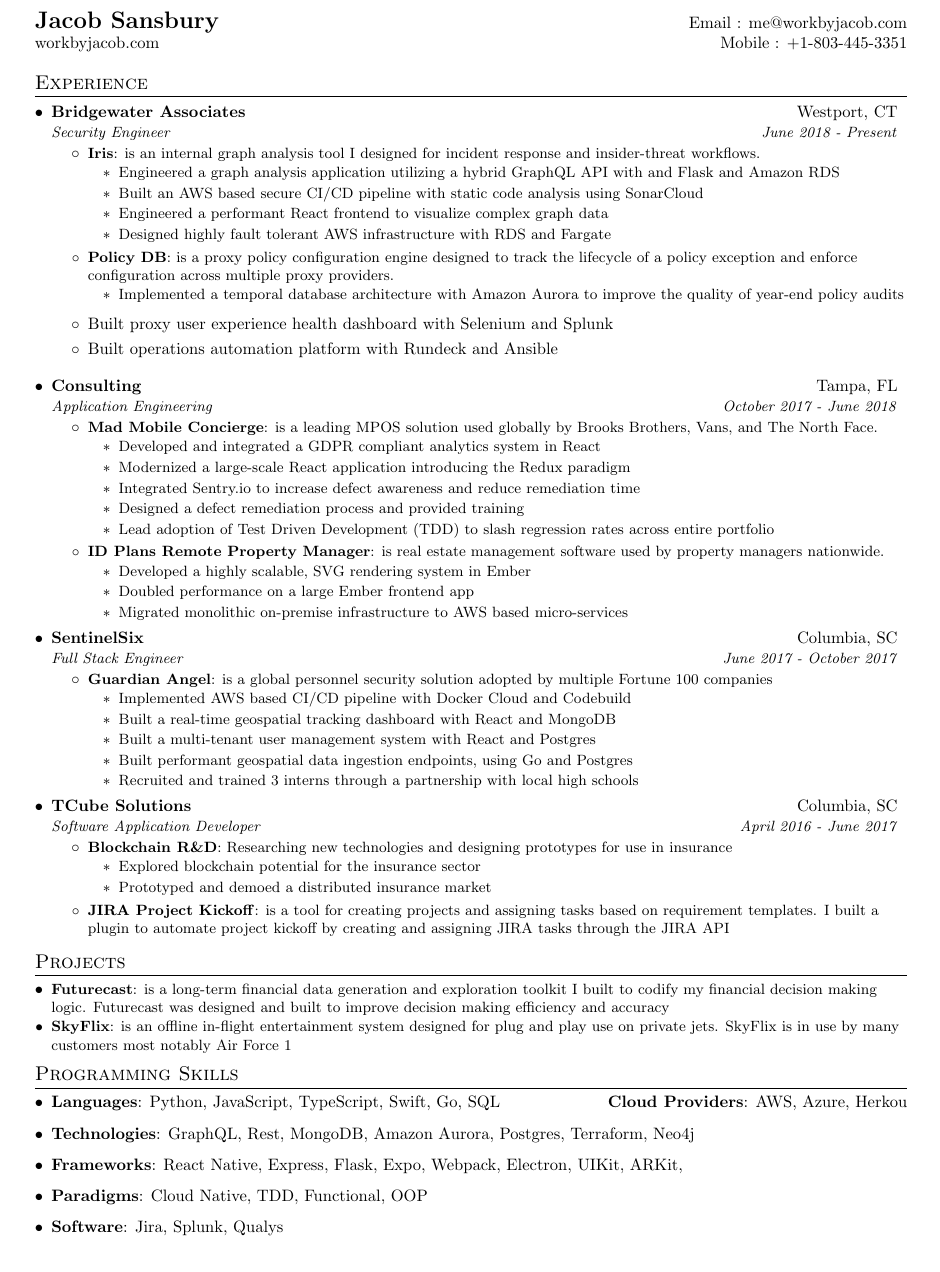
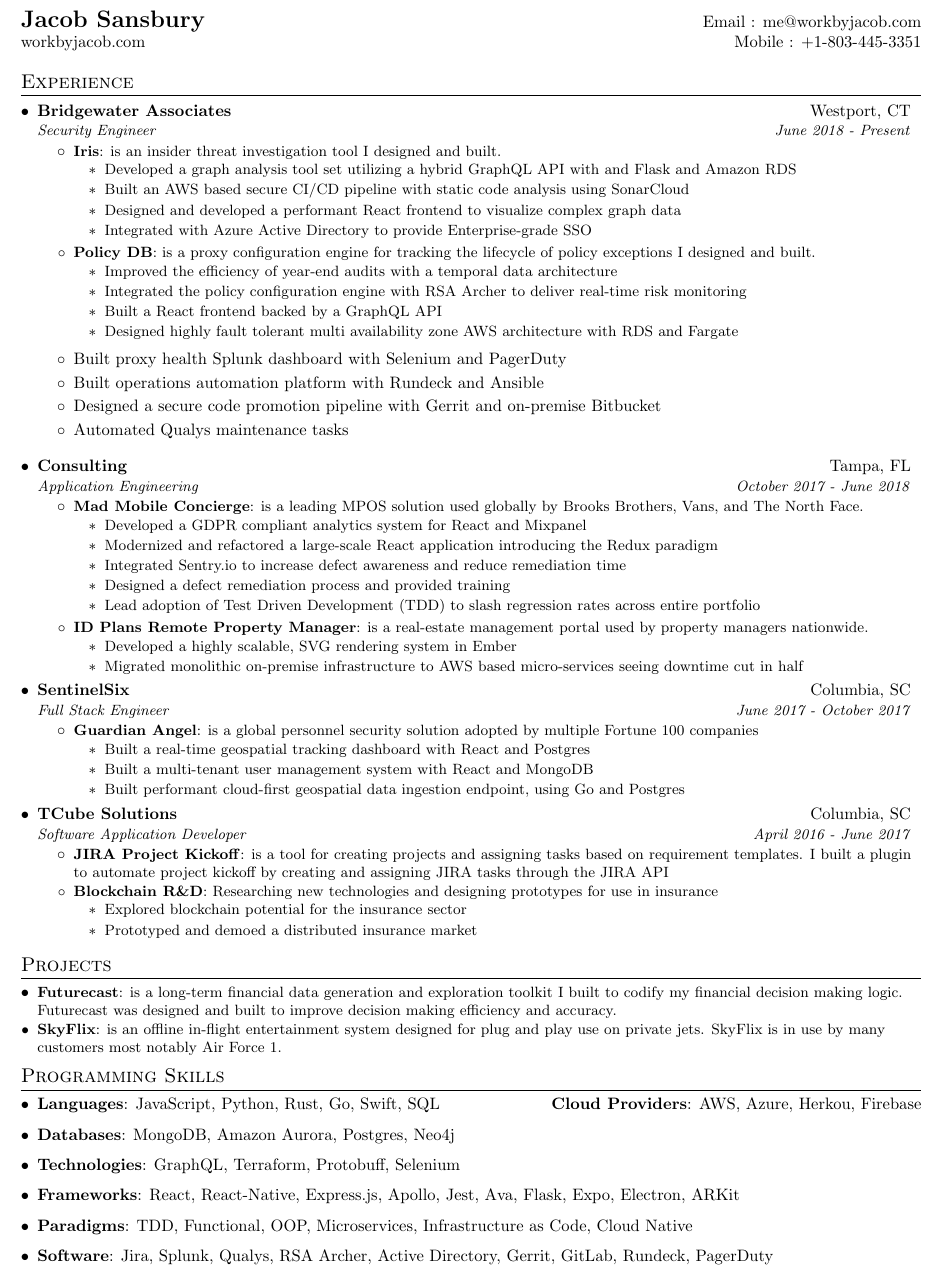
Before and after one commit to jsnns/resume, a LaTeX CV (jsnns_resume.tex): part of the page, cut so that both start at the same text. Compiled offline with pdfLaTeX.

Commit message:
small updates and rewordings

```diff
--- a/jsnns_resume.tex
+++ b/jsnns_resume.tex
@@ -16,7 +16,7 @@
 \usepackage{fancyhdr}
 \usepackage[english]{babel}
 \usepackage[
-  margin=2.5cm,
+  margin=2.2cm,
   includefoot,
   footskip=30pt,
 ]{geometry}
@@ -91,21 +91,26 @@
       {Bridgewater Associates}{Westport, CT}
       {Security Engineer}{June 2018 - Present}
         \resumeItemListStart
-            \resumeItem{Iris}{is an internal graph analysis tool I designed for incident response and insider-threat workflows.}
+            \resumeItem{Iris}{is an insider threat investigation tool I designed and built.}
 			    \begin{itemize}
-				    \item Engineered a graph analysis application utilizing a hybrid GraphQL API with and Flask and Amazon RDS
+				    \item Developed a graph analysis tool set utilizing a hybrid GraphQL API with and Flask and Amazon RDS
 				   	\item Built an AWS based secure CI/CD pipeline with static code analysis using SonarCloud
-				    \item Engineered a performant React frontend to visualize complex graph data
-				    \item Designed highly fault tolerant AWS infrastructure with RDS and Fargate
+				    \item Designed and developed a performant React frontend to visualize complex graph data
+				    \item Integrated with Azure Active Directory to provide Enterprise-grade SSO
         	    \end{itemize}
-            \resumeItem{Policy DB}{is a proxy policy configuration engine designed to track the lifecycle of a policy exception and enforce configuration across multiple proxy providers.}
+            \resumeItem{Policy DB}{is a proxy configuration engine for tracking the lifecycle of policy exceptions I designed and built.}
                 \begin{itemize}
-          	        \item Implemented a temporal database architecture with Amazon Aurora to improve the quality of year-end policy audits
+          	        \item Improved the efficiency of year-end audits with a temporal data architecture
+	        		\item Integrated the policy configuration engine with RSA Archer to deliver real-time risk monitoring
+					\item Built a React frontend backed by a GraphQL API
+					\item Designed highly fault tolerant multi availability zone AWS architecture with RDS and Fargate
 				\end{itemize}
         \resumeItemListEnd
         \begin{itemize}
-			\item Built proxy user experience health dashboard with Selenium and Splunk
+			\item Built proxy health Splunk dashboard with Selenium and PagerDuty
 			\item Built operations automation platform with Rundeck and Ansible
+			\item Designed a secure code promotion pipeline with Gerrit and on-premise Bitbucket
+			\item Automated Qualys maintenance tasks
        	\end{itemize}
 
 	\resumeSubheading
@@ -115,17 +120,16 @@
 			\resumeItem{Mad Mobile Concierge}
 				{is a leading MPOS solution used globally by Brooks Brothers, Vans, and The North Face.}
 				\begin{itemize}
-					\item Developed and integrated a GDPR compliant analytics system in React
-					\item Modernized a large-scale React application introducing the Redux paradigm
+					\item Developed a GDPR compliant analytics system for React and Mixpanel
+					\item Modernized and refactored a large-scale React application introducing the Redux paradigm
 					\item Integrated Sentry.io to increase defect awareness and reduce remediation time
 					\item Designed a defect remediation process and provided training
 					\item Lead adoption of Test Driven Development (TDD) to slash regression rates across entire portfolio
 				\end{itemize}
-			\resumeItem{ID Plans Remote Property Manager}{is real estate management software used by property managers nationwide.}
+			\resumeItem{ID Plans Remote Property Manager}{is a real-estate management portal used by property managers nationwide.}
 				\begin{itemize}
 					\item Developed a highly scalable, SVG rendering system in Ember
-					\item Doubled performance on a large Ember frontend app
-					\item Migrated monolithic on-premise infrastructure to AWS based micro-services
+					\item Migrated monolithic on-premise infrastructure to AWS based micro-services seeing downtime cut in half
 				\end{itemize}
 		\resumeItemListEnd
 
@@ -135,11 +139,9 @@
 		\resumeItemListStart
 			\resumeItem{Guardian Angel}{is a global personnel security solution adopted by multiple Fortune 100 companies}
 			\begin{itemize}
-             \item Implemented AWS based CI/CD pipeline with Docker Cloud and Codebuild
-             \item Built a real-time geospatial tracking dashboard with React and MongoDB
-             \item Built a multi-tenant user management system with React and Postgres
-             \item Built performant geospatial data ingestion endpoints, using Go and Postgres
-             \item Recruited and trained 3 interns through a partnership with local high schools
+             \item Built a real-time geospatial tracking dashboard with React and Postgres
+             \item Built a multi-tenant user management system with React and MongoDB
+             \item Built performant cloud-first geospatial data ingestion endpoint, using Go and Postgres
             \end{itemize}
 		\resumeItemListEnd
 
@@ -161,8 +163,8 @@
 %-----------PROJECTS-----------------
 \section{Projects}
     \resumeSubHeadingListStart
-        \resumeSubItem{Futurecast}{is a long-term financial data generation and exploration toolkit I built to codify my financial decision making logic. Futurecast was designed and built to improve decision making efficiency and accuracy}
-        \resumeSubItem{SkyFlix}{is an offline in-flight entertainment system designed for plug and play use on private jets. SkyFlix is in use by many customers most notably Air Force 1}
+        \resumeSubItem{Futurecast}{is a long-term financial data generation and exploration toolkit I built to codify my financial decision making logic. Futurecast was designed and built to improve decision making efficiency and accuracy.}
+        \resumeSubItem{SkyFlix}{is an offline in-flight entertainment system designed for plug and play use on private jets. SkyFlix is in use by many customers most notably Air Force 1.}
     \resumeSubHeadingListEnd
 
 
@@ -170,21 +172,24 @@
  \section{Programming Skills}
   \resumeSubHeadingListStart
     \item{
-      \textbf{Languages}{: Python, JavaScript, TypeScript, Swift, Go, SQL}
+      \textbf{Languages}{: JavaScript, Python, Rust, Go, Swift, SQL}
       \hfill
-      \textbf{Cloud Providers}{: AWS, Azure, Herkou}
+      \textbf{Cloud Providers}{: AWS, Azure, Herkou, Firebase}
     }
     \item {
-    	\textbf{Technologies}{: GraphQL, Rest, MongoDB, Amazon Aurora, Postgres, Terraform, Neo4j}
+    	\textbf{Databases}{: MongoDB, Amazon Aurora, Postgres, Neo4j }
 	}
     \item {
-		\textbf{Frameworks}{: React Native, Express, Flask, Expo, Webpack, Electron, UIKit, ARKit, }
+    	\textbf{Technologies}{: GraphQL, Terraform, Protobuff, Selenium }
+	}
+    \item {
+		\textbf{Frameworks}{: React, React-Native, Express.js, Apollo, Jest, Ava, Flask, Expo, Electron, ARKit }
 	}
 	\item {
-	    \textbf{Paradigms}{: Cloud Native, TDD, Functional, OOP}
+	    \textbf{Paradigms}{: TDD, Functional, OOP, Microservices, Infrastructure as Code, Cloud Native }
     }
     \item {
-    	\textbf{Software}{: Jira, Splunk, Qualys}
+    	\textbf{Software}{: Jira, Splunk, Qualys, RSA Archer, Active Directory, Gerrit, GitLab, Rundeck, PagerDuty }
     }
   \resumeSubHeadingListEnd
 
```
Also changed, not shown: jsnns_resume.pdf, jsnns_resume.tex (2 more changed lines), 3 other files.
